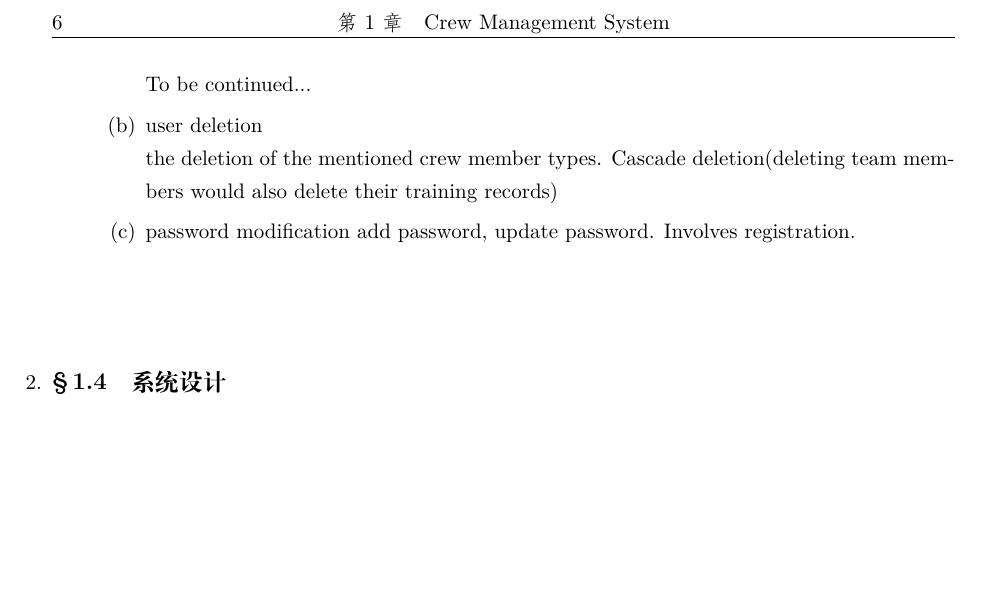
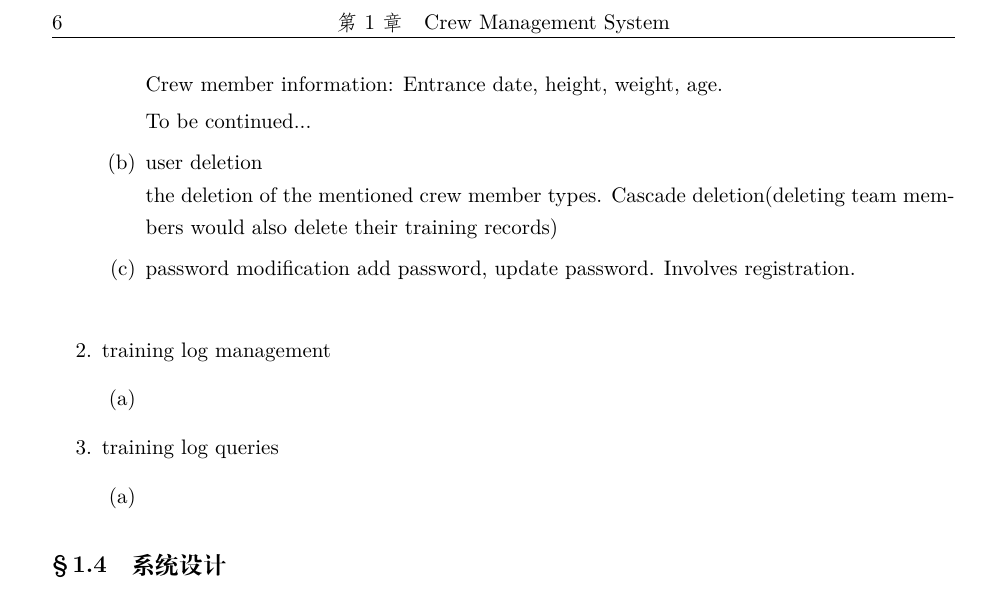
Before and after one commit to BoAdBo/BoxArt, a LaTeX thesis (implementation/project/实验报告/document.tex, which reads implementation/project/实验报告/chapter/c1.tex): part of page 6 of 6, cut so that both start at the same text, the shorter picture padded with empty space. Compiled offline with XeLaTeX; a missing font is replaced by an installed copy or a similar font.

Commit message:
keep on going with designing basic structure of the system

```diff
--- a/implementation/project/实验报告/chapter/c1.tex
+++ b/implementation/project/实验报告/chapter/c1.tex
@@ -34,6 +34,8 @@ in terms of designing training plans and logging.
         How many push-ups and squats(training programs of the day), how much time
         for the 10 laps running, etc..\\
 
+        Crew member information: Entrance date, height, weight, age.
+
         To be continued...
         }
       \item{user deletion\\
@@ -45,7 +47,19 @@ in terms of designing training plans and logging.
         }
     \end{enumerate}
   }
-\item {}
+\item {
+    training log management
+    \begin{enumerate}
+      \item{}
+    \end{enumerate}
+  }
+
+\item{
+    training log queries
+    \begin{enumerate}
+      \item{}
+    \end{enumerate}
+  }
 
 \end{enumerate}
 \section{系统设计}
```
